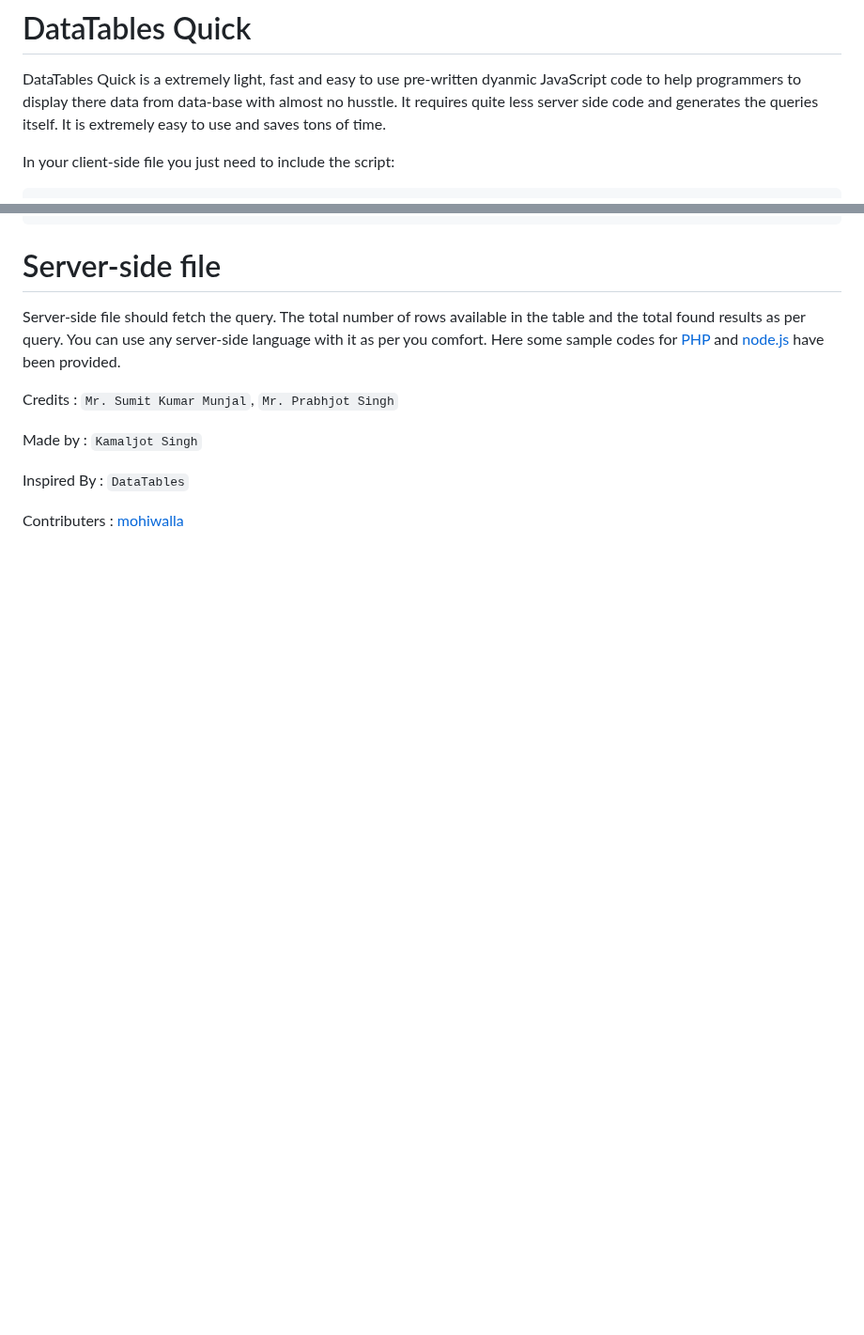
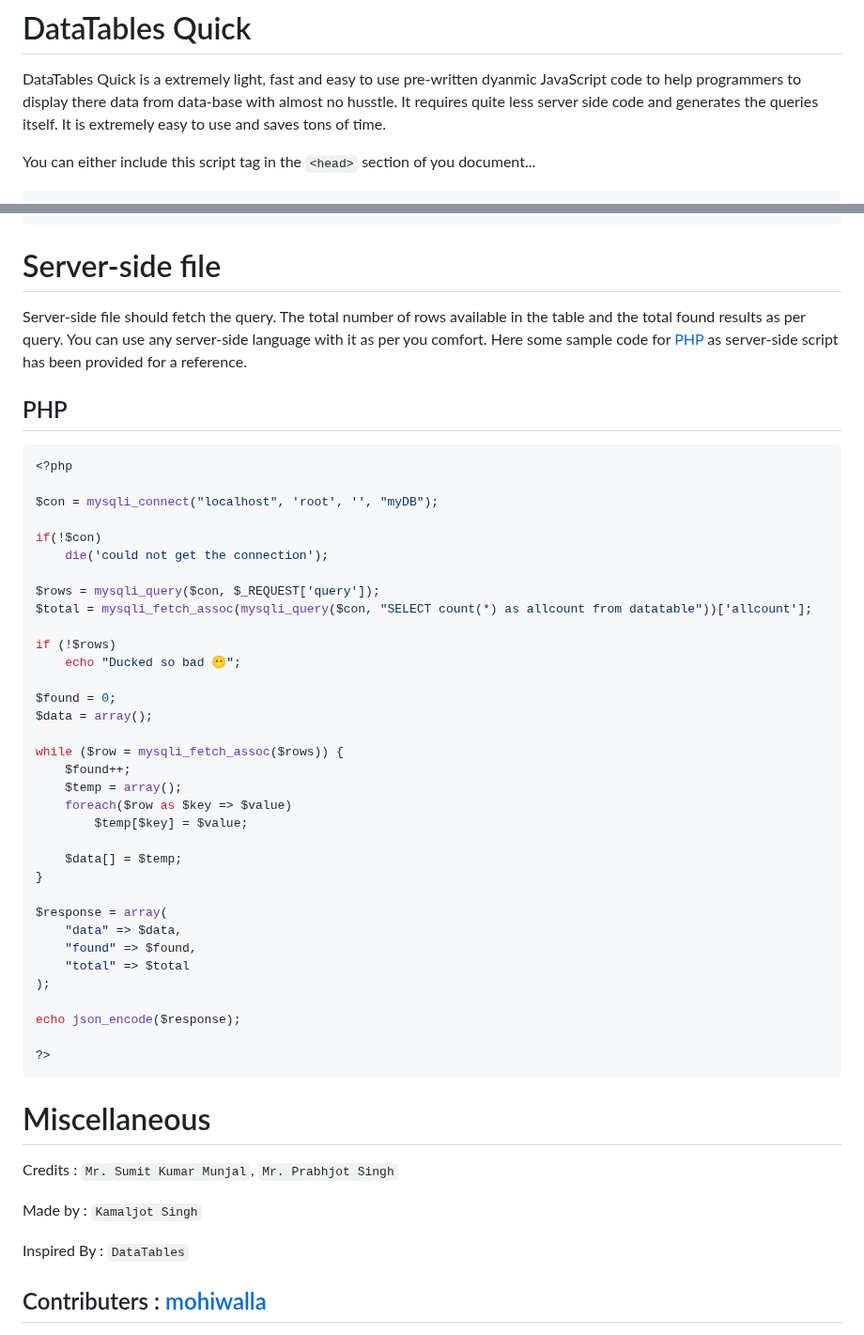
Before and after one commit to mohiwalla/dtquick, a Markdown page: README.md, 2 parts joined by grey strips. Shown at 94% size. Rendered like a GitHub page; blank space fills up the shorter version.

````diff
--- a/README.md
+++ b/README.md
@@ -2,6 +2,6 @@
 
 DataTables Quick is a extremely light, fast and easy to use pre-written dyanmic JavaScript code to help programmers to display there data from data-base with almost no husstle. It requires quite less server side code and generates the queries itself. It is extremely easy to use and saves tons of time.
 
-In your client-side file you just need to include the script:
+You can either include this script tag in the `<head>` section of you document...
 
 ```HTML
@@ -41,8 +46,48 @@ Specify the name of your server-side file here, to whick the `DataTables Quick`
 
 # Server-side file
 
-Server-side file should fetch the query. The total number of rows available in the table and the total found results as per query. You can use any server-side language with it as per you comfort. Here some sample codes for [PHP](https://github.com/mohiwalla/cdn.js/blob/mohiwalla/php.php) and [node.js](https://github.com/mohiwalla/cdn.js/blob/mohiwalla/node.js) have been provided.
+Server-side file should fetch the query. The total number of rows available in the table and the total found results as per query. You can use any server-side language with it as per you comfort. Here some sample code for [PHP](https://github.com/mohiwalla/dtquick/edit/mohiwalla/README.md#php) as server-side script has been provided for a reference.
 
+## PHP
+
+```PHP
+<?php
+
+$con = mysqli_connect("localhost", 'root', '', "myDB");
+
+if(!$con)
+    die('could not get the connection');
+
+$rows = mysqli_query($con, $_REQUEST['query']);
+$total = mysqli_fetch_assoc(mysqli_query($con, "SELECT count(*) as allcount from datatable"))['allcount'];
+
+if (!$rows)
+    echo "Ducked so bad 😶";
+
+$found = 0;
+$data = array();
+
+while ($row = mysqli_fetch_assoc($rows)) {
+    $found++;
+    $temp = array();
+    foreach($row as $key => $value)
+        $temp[$key] = $value;
+
+    $data[] = $temp;
+}
+
+$response = array(
+    "data" => $data,
+    "found" => $found,
+    "total" => $total
+);
+
+echo json_encode($response);
+
+?>
+```
+
+# Miscellaneous
 
 Credits : `Mr. Sumit Kumar Munjal`, `Mr. Prabhjot Singh`
 
@@ -50,6 +95,6 @@ Made by : `Kamaljot Singh`
 
 Inspired By : `DataTables`
 
-Contributers : [mohiwalla](https://github.com/mohiwalla/)
+## Contributers : [mohiwalla](https://github.com/mohiwalla/)
 
 
````
Also changed, not shown: other parts of README.md (+11 -6 lines).
